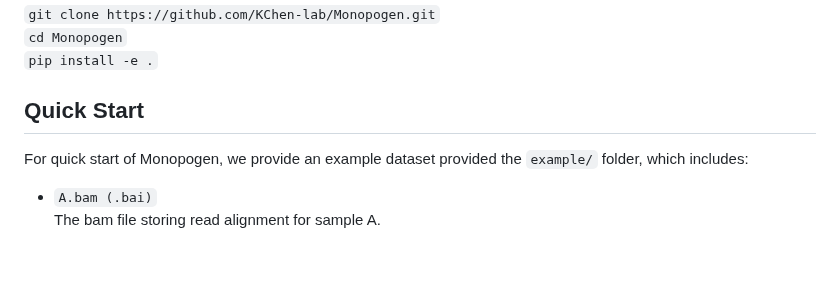
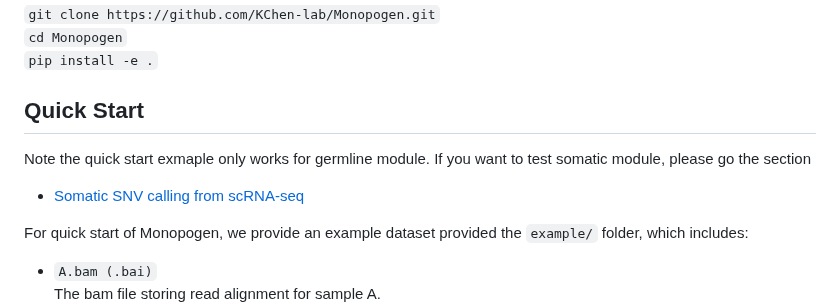
Before and after one commit to KChen-lab/Monopogen, a Markdown page: README.md, the part around the change. Drawn GitHub-style; blank space fills up the shorter version.

```diff
--- a/README.md
+++ b/README.md
@@ -75,6 +75,9 @@ Right now Monopogen is avaiable on github, you can install it through github
 `pip install -e .`
 
 ## Quick Start
+
+Note the quick start exmaple only works for germline module. If you want to test somatic module, please go the section
+* [Somatic SNV calling from scRNA-seq](#somatic-snv-calling-from-scrna-seq)
 
 For quick start of Monopogen, we provide an example dataset provided the `example/` folder, which includes:
 * `A.bam (.bai)`
```
